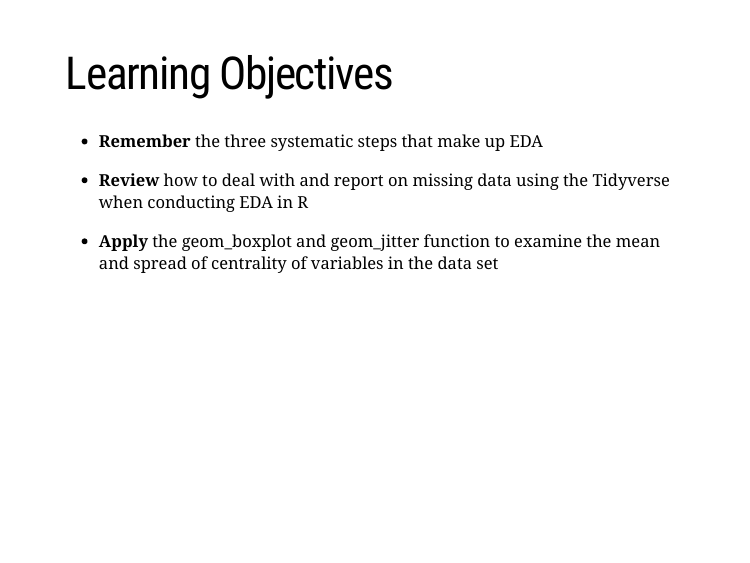
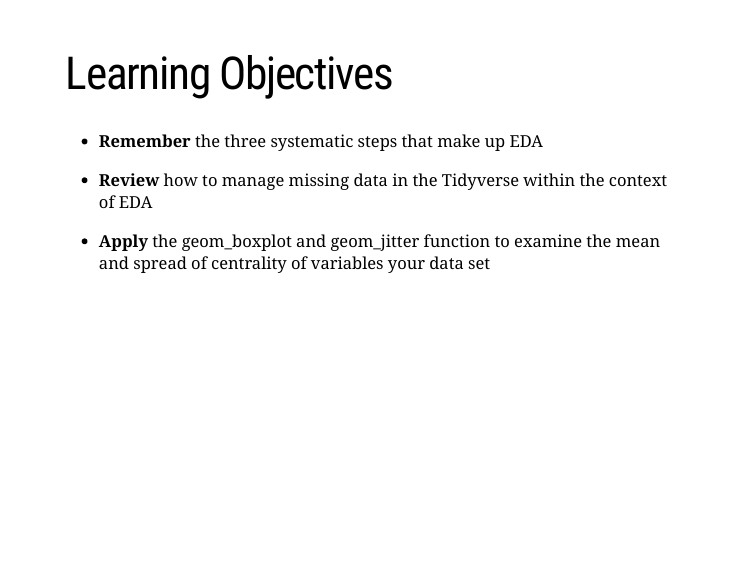
Before and after one commit to mannymistry/rstudio-instructor-certification, an R Markdown document (slides/index.Rmd): page 4 of 15. The pictures show the slides in the output file slides/index.html that the author committed with the source; the slides are laid out offline by our stand-in for remark.js, each with all of its steps uncovered, in fonts that may differ from those the slides ask for, and without slide numbers, shadows or browser add-ons.

Commit message:
Adjust the Learning Objectives

```diff
--- a/slides/index.Rmd
+++ b/slides/index.Rmd
@@ -55,12 +55,11 @@ and ask a question
 
 --
 
- -  **Review** how to deal with and report on missing data using the Tidyverse when
-conducting EDA in R
+ -  **Review** how to manage  missing data in the Tidyverse within the context of EDA
 
 --
 
- - **Apply** the geom_boxplot and geom_jitter function to examine the mean and spread of centrality of variables in the data set
+ - **Apply** the geom_boxplot and geom_jitter function to examine the mean and spread of centrality of variables your data set
 
 
 ???
```
Also changed, not shown: slides/index.html.
